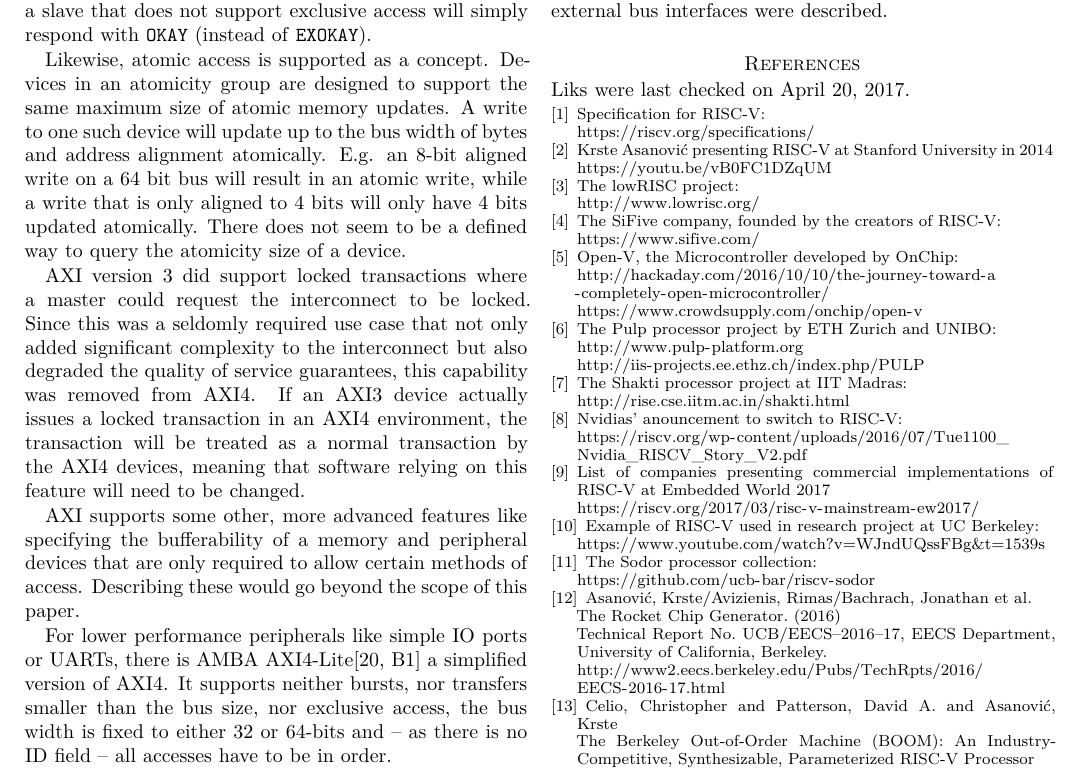
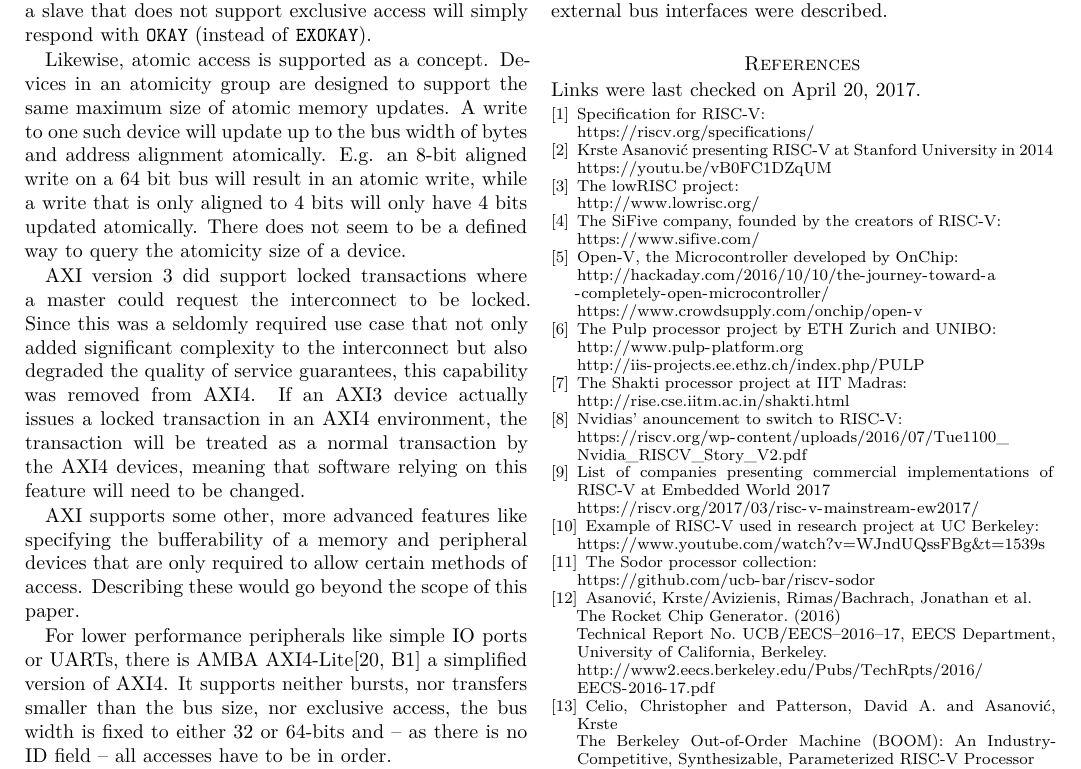
Before and after one commit to mox-mox/Seminar_computer_engineering, a LaTeX paper (paper/2017-Moritz_Noeltner-Augustin_RISCV_Paper.tex): part of page 6 of 7, cut so that both start at the same text. Compiled offline with XeLaTeX.

Commit message:
Fixed small typo, changed a link, verified all links

```diff
--- a/paper/2017-Moritz_Noeltner-Augustin_RISCV_Paper.tex
+++ b/paper/2017-Moritz_Noeltner-Augustin_RISCV_Paper.tex
@@ -120,7 +120,7 @@
 }
 \makeatother
 
-\bibNote{Liks were last checked on \today.}
+\bibNote{Links were last checked on \today.}
 
 
 
@@ -666,7 +666,8 @@ In this paper, RocketChip was examined, the steps for creating new configuration
 		Asanović, Krste/Avizienis, Rimas/Bachrach, Jonathan et al.\\
 		The Rocket Chip Generator. (2016)\\
 		Technical Report No. UCB/EECS--2016--17, EECS Department, University of California, Berkeley.\\
-		\url{http://www2.eecs.berkeley.edu/Pubs/TechRpts/2016/EECS-2016-17.html}
+		%\url{http://www2.eecs.berkeley.edu/Pubs/TechRpts/2016/EECS-2016-17.html}
+		\url{http://www2.eecs.berkeley.edu/Pubs/TechRpts/2016/EECS-2016-17.pdf}
 	\bibitem{boom}
 		Celio, Christopher and Patterson, David A. and Asanović, Krste\\
 		The Berkeley Out-of-Order Machine (BOOM): An Industry-Competitive, Synthesizable, Parameterized RISC-V Processor\\
```
Also changed, not shown: paper/2017-Moritz_Noeltner-Augustin_RISCV_Paper.pdf.
